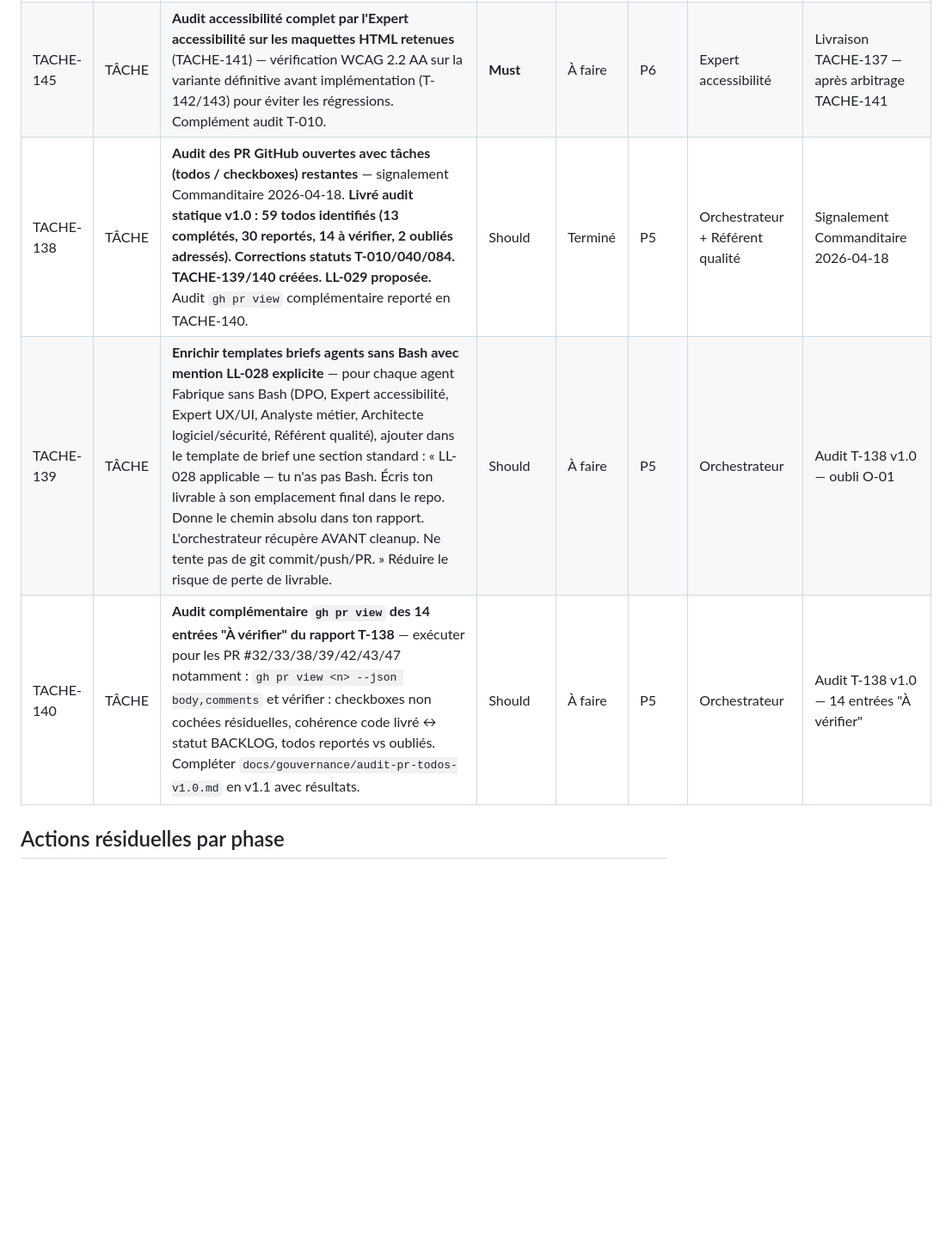
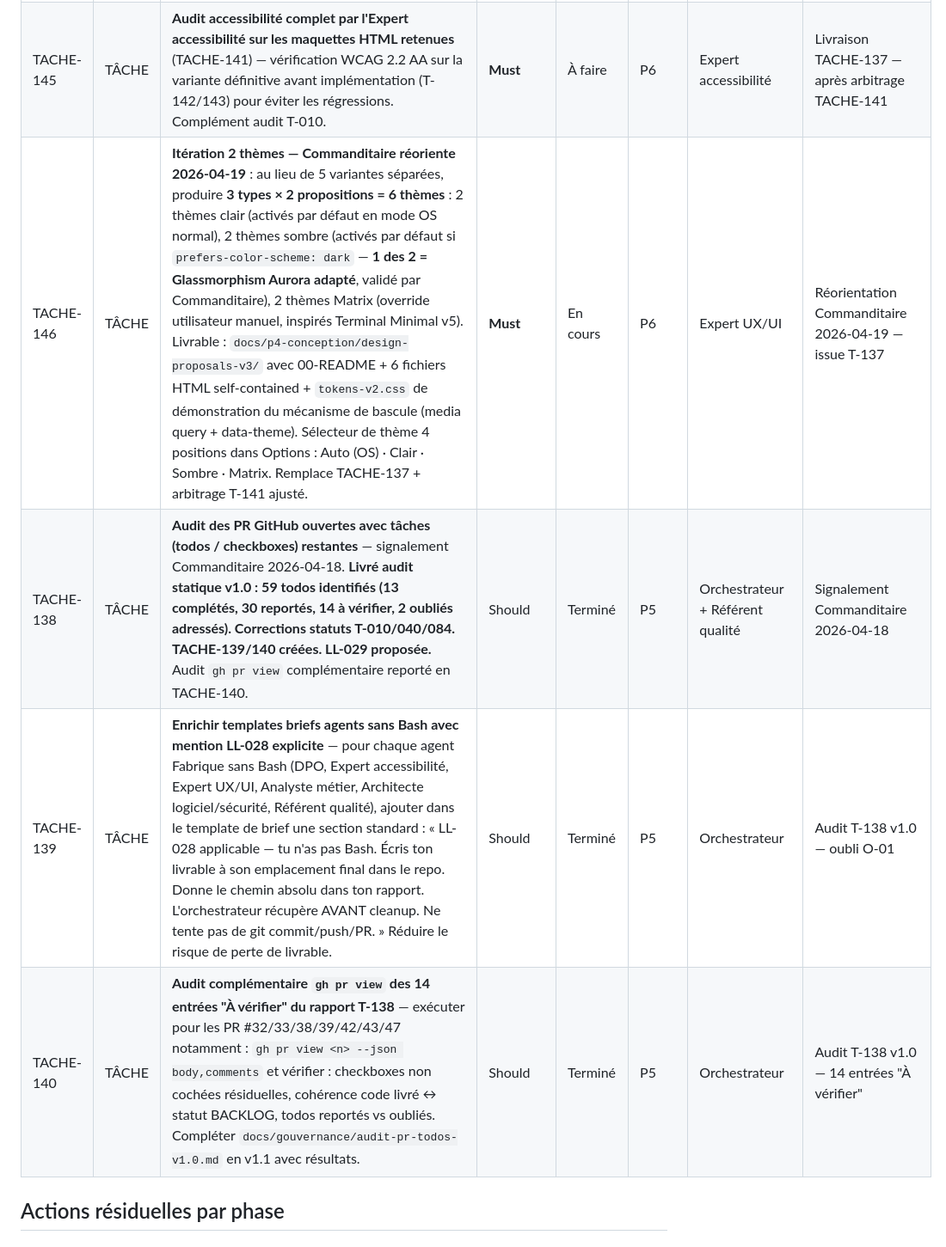
Before and after one commit to antonyblain/sentinel-nudge, a Markdown page: .claude/BACKLOG.md, the part around the change. Shown at 86% size. Drawn GitHub-style; blank space fills up the shorter version.

```diff
--- a/.claude/BACKLOG.md
+++ b/.claude/BACKLOG.md
@@ -144,9 +144,10 @@
 | TACHE-143 | TÂCHE | **Refonte composants popup + dashboard + options + toasts + onboarding selon identité retenue** — migration des 7 pages statiques + UI SW + content scripts vers le nouveau design system tokens v2. Préservation de l'accessibilité WCAG AA (T-132/133 déjà corrigés). | Should          | À faire    | P6    | Développeur + Expert UX/UI        | Livraison TACHE-137 — après arbitrage TACHE-141 |
 | TACHE-144 | TÂCHE | **Redéfinition SVG icône extension v2** alignée avec palette retenue (TACHE-141) + regénération icon{16,48,128}.png via potrace/pngjs (voir TACHE-054 pour reproductibilité). Préserver le concept bouclier + S + nudge du Brand Book v1. | Should          | À faire    | P6    | Expert UX/UI + Développeur        | Livraison TACHE-137 — après arbitrage TACHE-141 |
 | TACHE-145 | TÂCHE | **Audit accessibilité complet par l'Expert accessibilité sur les maquettes HTML retenues** (TACHE-141) — vérification WCAG 2.2 AA sur la variante définitive avant implémentation (T-142/143) pour éviter les régressions. Complément audit T-010. | **Must**        | À faire    | P6    | Expert accessibilité              | Livraison TACHE-137 — après arbitrage TACHE-141 |
+| TACHE-146 | TÂCHE | **Itération 2 thèmes — Commanditaire réoriente 2026-04-19** : au lieu de 5 variantes séparées, produire **3 types × 2 propositions = 6 thèmes** : 2 thèmes clair (activés par défaut en mode OS normal), 2 thèmes sombre (activés par défaut si `prefers-color-scheme: dark` — **1 des 2 = Glassmorphism Aurora adapté**, validé par Commanditaire), 2 thèmes Matrix (override utilisateur manuel, inspirés Terminal Minimal v5). Livrable : `docs/p4-conception/design-proposals-v3/` avec 00-README + 6 fichiers HTML self-contained + `tokens-v2.css` de démonstration du mécanisme de bascule (media query + data-theme). Sélecteur de thème 4 positions dans Options : Auto (OS) · Clair · Sombre · Matrix. Remplace TACHE-137 + arbitrage T-141 ajusté. | **Must**        | En cours   | P6    | Expert UX/UI                      | Réorientation Commanditaire 2026-04-19 — issue T-137 |
 | TACHE-138 | TÂCHE | **Audit des PR GitHub ouvertes avec tâches (todos / checkboxes) restantes** — signalement Commanditaire 2026-04-18. **Livré audit statique v1.0 : 59 todos identifiés (13 complétés, 30 reportés, 14 à vérifier, 2 oubliés adressés). Corrections statuts T-010/040/084. TACHE-139/140 créées. LL-029 proposée.** Audit `gh pr view` complémentaire reporté en TACHE-140. | Should          | Terminé    | P5    | Orchestrateur + Référent qualité  | Signalement Commanditaire 2026-04-18 |
-| TACHE-139 | TÂCHE | **Enrichir templates briefs agents sans Bash avec mention LL-028 explicite** — pour chaque agent Fabrique sans Bash (DPO, Expert accessibilité, Expert UX/UI, Analyste métier, Architecte logiciel/sécurité, Référent qualité), ajouter dans le template de brief une section standard : « LL-028 applicable — tu n'as pas Bash. Écris ton livrable à son emplacement final dans le repo. Donne le chemin absolu dans ton rapport. L'orchestrateur récupère AVANT cleanup. Ne tente pas de git commit/push/PR. » Réduire le risque de perte de livrable. | Should          | À faire    | P5    | Orchestrateur                     | Audit T-138 v1.0 — oubli O-01                             |
-| TACHE-140 | TÂCHE | **Audit complémentaire `gh pr view` des 14 entrées "À vérifier" du rapport T-138** — exécuter pour les PR #32/33/38/39/42/43/47 notamment : `gh pr view <n> --json body,comments` et vérifier : checkboxes non cochées résiduelles, cohérence code livré ↔ statut BACKLOG, todos reportés vs oubliés. Compléter `docs/gouvernance/audit-pr-todos-v1.0.md` en v1.1 avec résultats. | Should          | À faire    | P5    | Orchestrateur                     | Audit T-138 v1.0 — 14 entrées "À vérifier"                |
+| TACHE-139 | TÂCHE | **Enrichir templates briefs agents sans Bash avec mention LL-028 explicite** — pour chaque agent Fabrique sans Bash (DPO, Expert accessibilité, Expert UX/UI, Analyste métier, Architecte logiciel/sécurité, Référent qualité), ajouter dans le template de brief une section standard : « LL-028 applicable — tu n'as pas Bash. Écris ton livrable à son emplacement final dans le repo. Donne le chemin absolu dans ton rapport. L'orchestrateur récupère AVANT cleanup. Ne tente pas de git commit/push/PR. » Réduire le risque de perte de livrable. | Should          | Terminé    | P5    | Orchestrateur                     | Audit T-138 v1.0 — oubli O-01                             |
+| TACHE-140 | TÂCHE | **Audit complémentaire `gh pr view` des 14 entrées "À vérifier" du rapport T-138** — exécuter pour les PR #32/33/38/39/42/43/47 notamment : `gh pr view <n> --json body,comments` et vérifier : checkboxes non cochées résiduelles, cohérence code livré ↔ statut BACKLOG, todos reportés vs oubliés. Compléter `docs/gouvernance/audit-pr-todos-v1.0.md` en v1.1 avec résultats. | Should          | Terminé    | P5    | Orchestrateur                     | Audit T-138 v1.0 — 14 entrées "À vérifier"                |
 
 ## Actions résiduelles par phase
 
```
Also changed, not shown: docs/gouvernance/audit-pr-todos-v1.0.md (+60 -1 lines), docs/gouvernance/guide-briefs-agents-fabrique-v1.0.md (added, +165 -0 lines).
